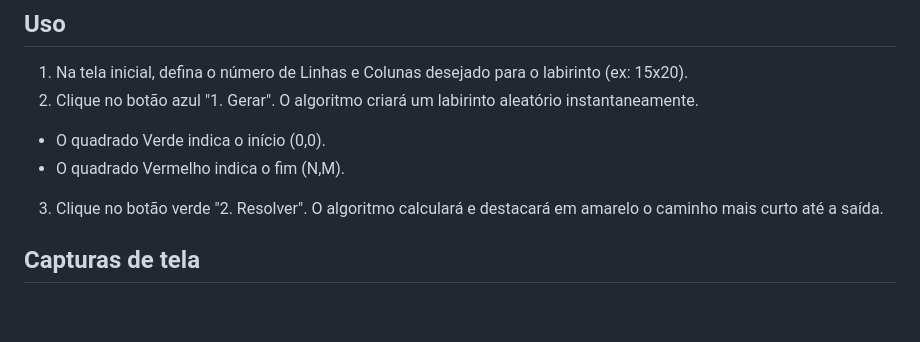
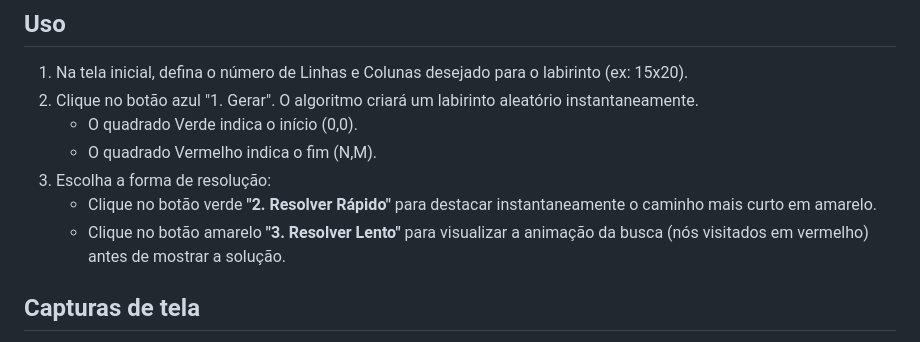
Before and after one commit to EDAII/Grafos_Labirintos, a Markdown page: README.md, the part around one of its changes. GitHub-like rendering; blank space fills up the shorter version.

```diff
--- a/README.md
+++ b/README.md
@@ -42,9 +42,11 @@ Abra seu navegador web e acesse o seguinte endereço: http://127.0.0.1:5001
 
 1. Na tela inicial, defina o número de Linhas e Colunas desejado para o labirinto (ex: 15x20).
 2. Clique no botão azul "1. Gerar". O algoritmo criará um labirinto aleatório instantaneamente.
-- O quadrado Verde indica o início (0,0).
-- O quadrado Vermelho indica o fim (N,M).
-3. Clique no botão verde "2. Resolver". O algoritmo calculará e destacará em amarelo o caminho mais curto até a saída.
+   - O quadrado Verde indica o início (0,0).
+   - O quadrado Vermelho indica o fim (N,M).
+3. Escolha a forma de resolução:
+   - Clique no botão verde **"2. Resolver Rápido"** para destacar instantaneamente o caminho mais curto em amarelo.
+   - Clique no botão amarelo **"3. Resolver Lento"** para visualizar a animação da busca (nós visitados em vermelho) antes de mostrar a solução.
 
 ## Capturas de tela
 
```
Also changed, not shown: other parts of README.md (+1 -1 lines).
